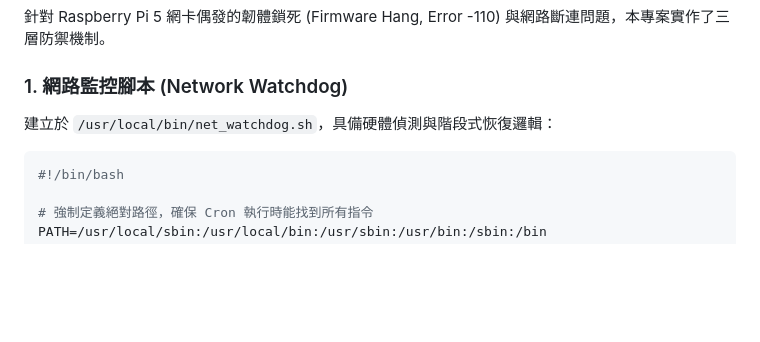
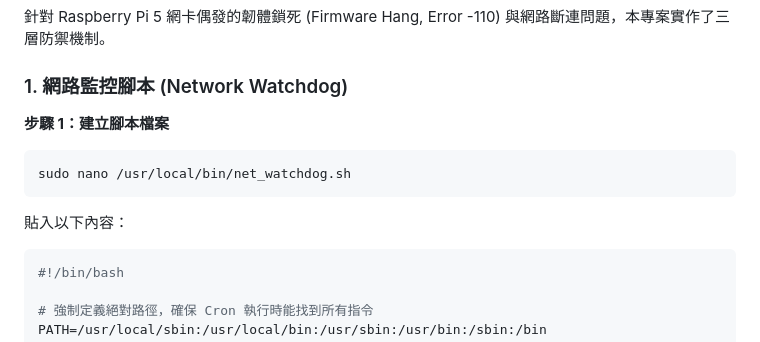
Before and after one commit to CrowHatter/IotFishTank, a Markdown page: README.md, the part around one of its changes. Drawn GitHub-style; blank space fills up the shorter version.

````diff
--- a/README.md
+++ b/README.md
@@ -135,7 +155,13 @@ sudo systemctl start fishtank.service
 針對 Raspberry Pi 5 網卡偶發的韌體鎖死 (Firmware Hang, Error -110) 與網路斷連問題，本專案實作了三層防禦機制。
 
 ### 1. 網路監控腳本 (Network Watchdog)
-建立於 `/usr/local/bin/net_watchdog.sh`，具備硬體偵測與階段式恢復邏輯：
+
+**步驟 1：建立腳本檔案**
+```bash
+sudo nano /usr/local/bin/net_watchdog.sh
+```
+
+貼入以下內容：
 ```bash
 #!/bin/bash
 
````
Also changed, not shown: other parts of README.md (+47 -10 lines).
